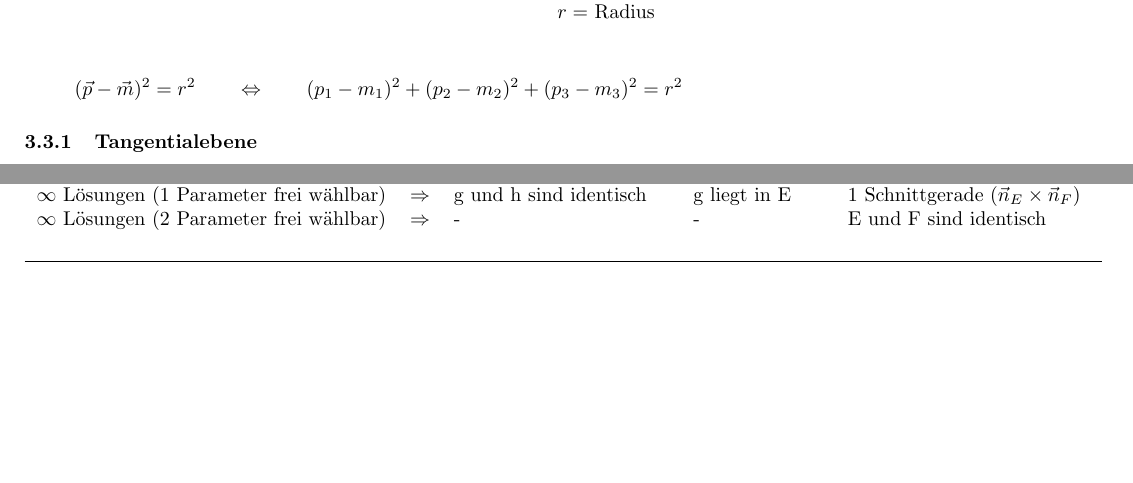
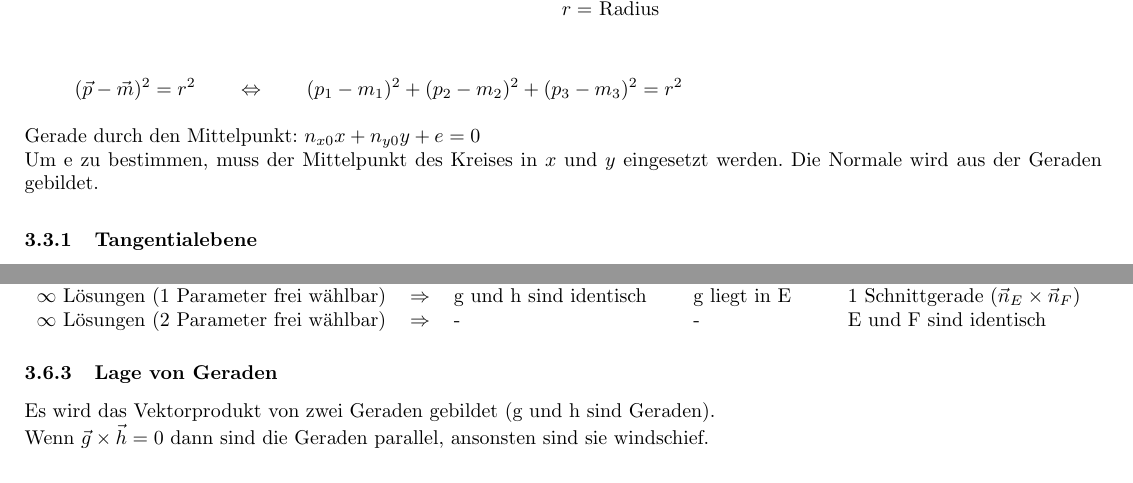
Before and after one commit to HSR-Stud/LinAlg, a LaTeX document (LinAlg.tex, which reads section/3_Vektorgeometrie.tex): two parts of pages 4 and 5 of 11 before the commit and two parts of pages 4 and 6 of 11 after it, joined at a grey line, cut so that both start at the same text, the shorter picture padded with empty space. Compiled offline with pdfLaTeX.

Commit message:
Kapitel 3 fertig überarbeitet, Lage von Geraden und Fläche eines Dreiecks eingefügt, kleinere Verbesserungen vorgenommen

```diff
--- a/section/3_Vektorgeometrie.tex
+++ b/section/3_Vektorgeometrie.tex
@@ -63,13 +63,16 @@
 \subsection{Kreis und Kugel}
 	Parametergleichung: \begin{tabular}{ll}
 		& $\vec{m} =$ Mittelpunkt \\
-		$K(M,r) = \lbrace (\vec{p} - \vec{m}) \cdot (\vec{p} - \vec{m}) = r^2 \rbrace$ & $\vec{p} =$ Punkt am äusseren Rand\\
+		$K(M,r) = \lbrace (\vec{p} - \vec{m}) \bullet (\vec{p} - \vec{m}) = r^2 \rbrace$ & $\vec{p} =$ Punkt am äusseren Rand\\
 		& $r =$ Radius
 	\end{tabular}\\
 
 	\begin{equation*}
 		(\vec{p} - \vec{m})^2 = r^2  \qquad \Leftrightarrow \qquad (p_1 - m_1)^2 + (p_2 - m_2)^2 + (p_3 - m_3)^2 = r^2
 	\end{equation*}
+
+	Gerade durch den Mittelpunkt: $n_{x0}x+n_{y0}y+e=0$  \\
+	Um e zu bestimmen, muss der Mittelpunkt des Kreises in $x$ und $y$ eingesetzt werden. Die Normale wird aus der Geraden gebildet.
 
 	\subsubsection{Tangentialebene}
 		\begin{tabular}{lll}
@@ -196,6 +199,9 @@
 			& - & - &E und F sind identisch
 		\end{tabular}
 
+	\subsubsection{Lage von Geraden}
+		Es wird das Vektorprodukt von zwei Geraden gebildet (g und h sind Geraden). \\
+		Wenn $\vec{g}\times\vec{h}=0$ dann sind die Geraden parallel, ansonsten sind sie windschief.
 
 \subsection{Orthonormalisierung}
 	$\vec{a_1}, \vec{a_2}, \vec{a_3}$ sind linear unabhängig $\longrightarrow \vec{b_1} \bot \vec{b_2} \bot \vec{b_3}$\\
```
Also changed, not shown: section/3_Vektorgeometrie.tex (11 more changed lines), 1 other file.
